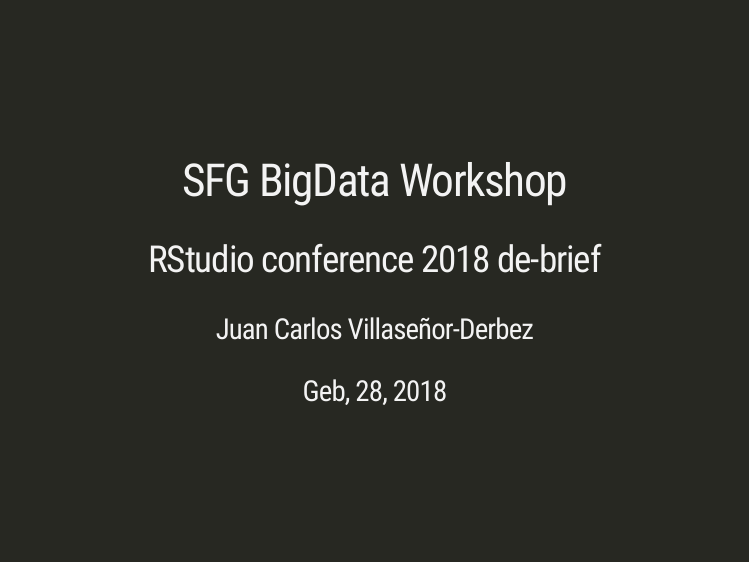
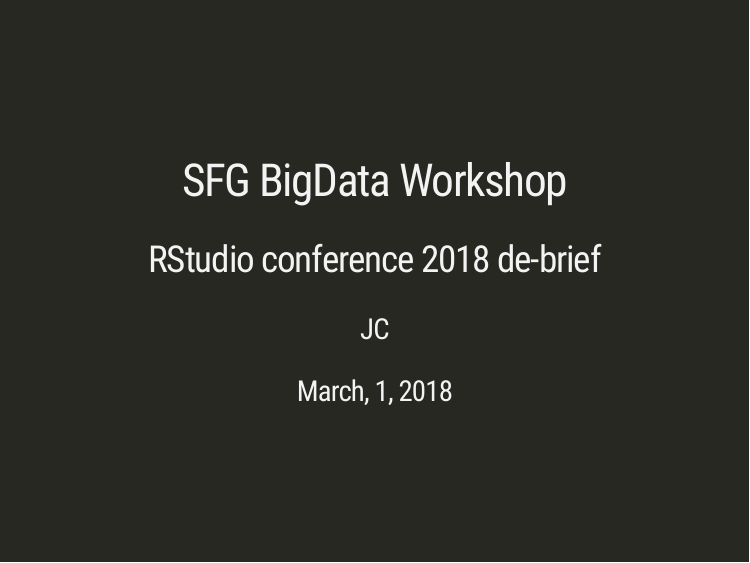
Before and after one commit to jcvdav/SFGBigData, an R Markdown document (slides.Rmd): page 1 of 38. The pictures show the slides in the output file slides.html that the author committed with the source; the slides are laid out offline by our stand-in for remark.js, each with all of its steps uncovered, in fonts that may differ from those the slides ask for, and without slide numbers, shadows or browser add-ons.

Commit message:
updated slides

```diff
--- a/slides.Rmd
+++ b/slides.Rmd
@@ -1,8 +1,8 @@
 ---
 title: "SFG BigData Workshop"
 subtitle: "RStudio conference 2018 de-brief"
-author: "Juan Carlos Villaseñor-Derbez"
-date: "Geb, 28, 2018"
+author: "JC"
+date: "March, 1, 2018"
 output:
   xaringan::moon_reader:
       nature:
```
Also changed, not shown: slides.html, 2 other files.
